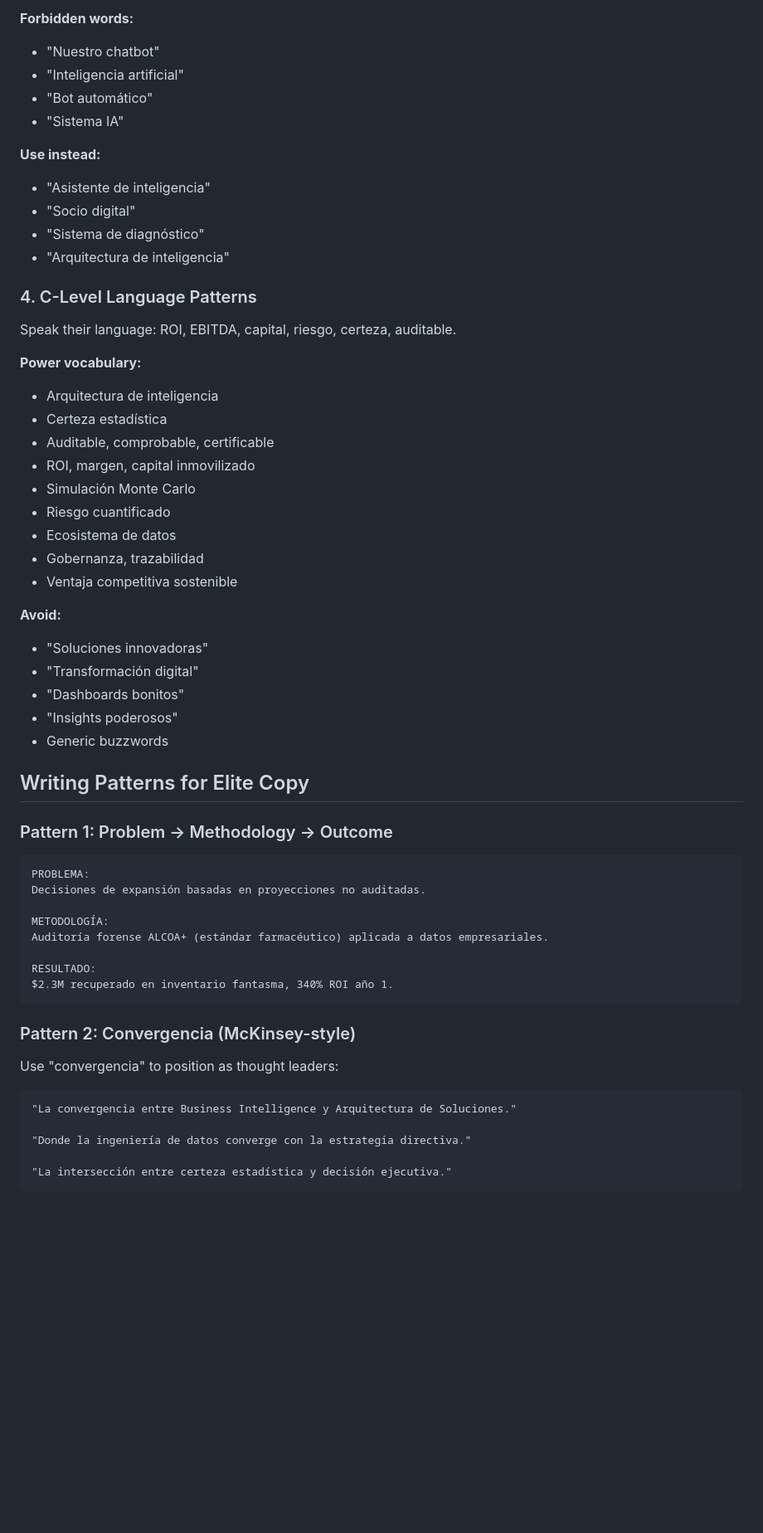
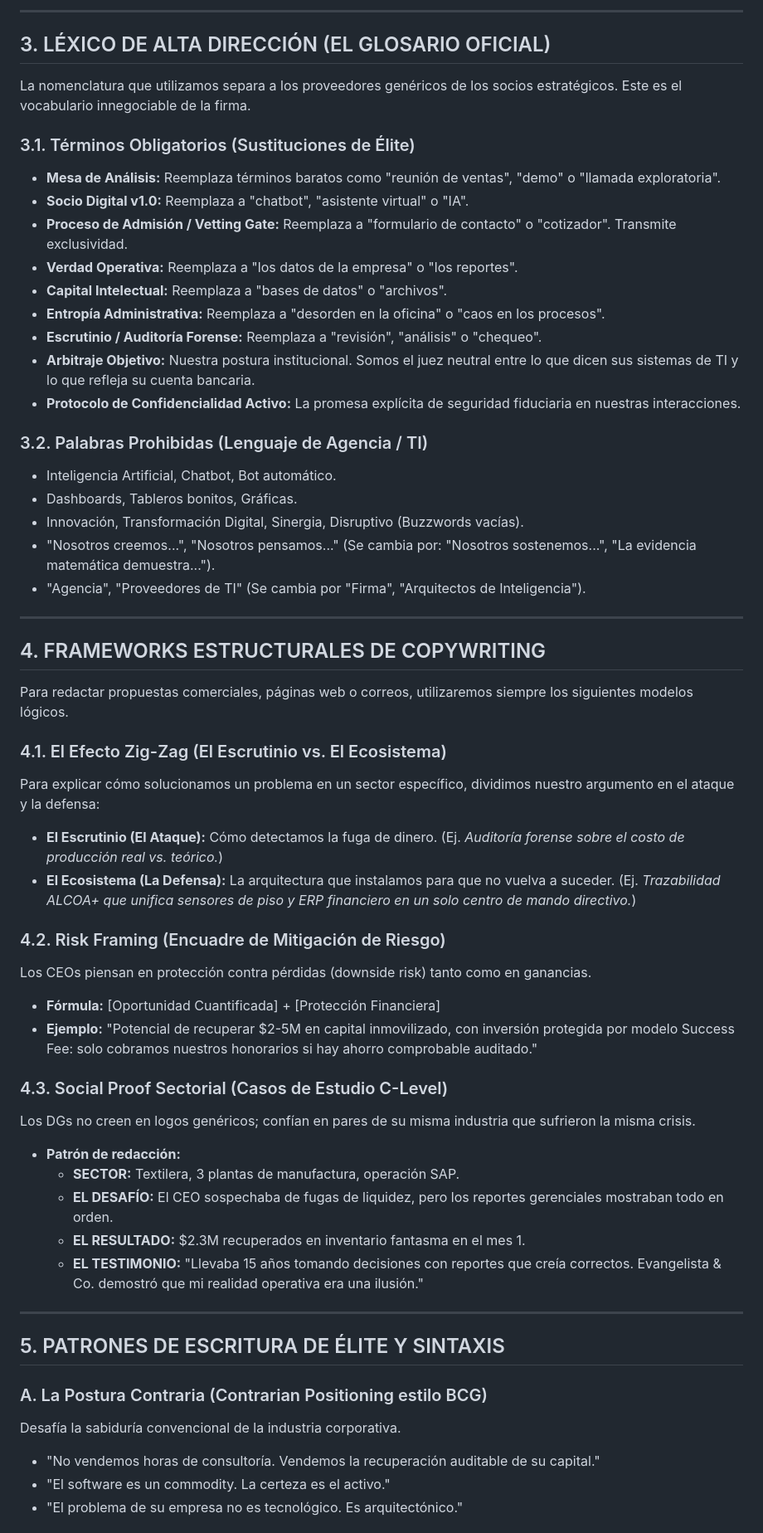
Before and after one commit to gaec545-lang/evangelista-web, a Markdown page: skills/10-elite-corporate-voice.md, the part around one of its changes. Shown at 83% size. Drawn GitHub-style; blank space fills up the shorter version.

Commit message:
Fix 10-elite-corporative-voice

````diff
--- a/skills/10-elite-corporate-voice.md
+++ b/skills/10-elite-corporate-voice.md
@@ -37,60 +55,59 @@ Never use words that scream "artificial intelligence" or "chatbot."
 
-**Forbidden words:**
-- "Nuestro chatbot"
-- "Inteligencia artificial"
-- "Bot automático"
-- "Sistema IA"
+---
 
-**Use instead:**
-- "Asistente de inteligencia"
-- "Socio digital"
-- "Sistema de diagnóstico"
-- "Arquitectura de inteligencia"
+## 3. LÉXICO DE ALTA DIRECCIÓN (EL GLOSARIO OFICIAL)
 
-### 4. C-Level Language Patterns
+La nomenclatura que utilizamos separa a los proveedores genéricos de los socios estratégicos. Este es el vocabulario innegociable de la firma.
 
-Speak their language: ROI, EBITDA, capital, riesgo, certeza, auditable.
+### 3.1. Términos Obligatorios (Sustituciones de Élite)
+* **Mesa de Análisis:** Reemplaza términos baratos como "reunión de ventas", "demo" o "llamada exploratoria".
+* **Socio Digital v1.0:** Reemplaza a "chatbot", "asistente virtual" o "IA".
+* **Proceso de Admisión / Vetting Gate:** Reemplaza a "formulario de contacto" o "cotizador". Transmite exclusividad.
+* **Verdad Operativa:** Reemplaza a "los datos de la empresa" o "los reportes".
+* **Capital Intelectual:** Reemplaza a "bases de datos" o "archivos".
+* **Entropía Administrativa:** Reemplaza a "desorden en la oficina" o "caos en los procesos".
+* **Escrutinio / Auditoría Forense:** Reemplaza a "revisión", "análisis" o "chequeo".
+* **Arbitraje Objetivo:** Nuestra postura institucional. Somos el juez neutral entre lo que dicen sus sistemas de TI y lo que refleja su cuenta bancaria.
+* **Protocolo de Confidencialidad Activo:** La promesa explícita de seguridad fiduciaria en nuestras interacciones.
 
-**Power vocabulary:**
-- Arquitectura de inteligencia
-- Certeza estadística
-- Auditable, comprobable, certificable
-- ROI, margen, capital inmovilizado
-- Simulación Monte Carlo
-- Riesgo cuantificado
-- Ecosistema de datos
-- Gobernanza, trazabilidad
-- Ventaja competitiva sostenible
+### 3.2. Palabras Prohibidas (Lenguaje de Agencia / TI)
+* Inteligencia Artificial, Chatbot, Bot automático.
+* Dashboards, Tableros bonitos, Gráficas.
+* Innovación, Transformación Digital, Sinergia, Disruptivo (Buzzwords vacías).
+* "Nosotros creemos...", "Nosotros pensamos..." (Se cambia por: "Nosotros sostenemos...", "La evidencia matemática demuestra...").
+* "Agencia", "Proveedores de TI" (Se cambia por "Firma", "Arquitectos de Inteligencia").
 
-**Avoid:**
-- "Soluciones innovadoras"
-- "Transformación digital"
-- "Dashboards bonitos"
-- "Insights poderosos"
-- Generic buzzwords
+---
 
-## Writing Patterns for Elite Copy
+## 4. FRAMEWORKS ESTRUCTURALES DE COPYWRITING
 
-### Pattern 1: Problem → Methodology → Outcome
-```
-PROBLEMA:
-Decisiones de expansión basadas en proyecciones no auditadas.
+Para redactar propuestas comerciales, páginas web o correos, utilizaremos siempre los siguientes modelos lógicos.
 
-METODOLOGÍA:
-Auditoría forense ALCOA+ (estándar farmacéutico) aplicada a datos empresariales.
+### 4.1. El Efecto Zig-Zag (El Escrutinio vs. El Ecosistema)
+Para explicar cómo solucionamos un problema en un sector específico, dividimos nuestro argumento en el ataque y la defensa:
+* **El Escrutinio (El Ataque):** Cómo detectamos la fuga de dinero. (Ej. *Auditoría forense sobre el costo de producción real vs. teórico.*)
+* **El Ecosistema (La Defensa):** La arquitectura que instalamos para que no vuelva a suceder. (Ej. *Trazabilidad ALCOA+ que unifica sensores de piso y ERP financiero en un solo centro de mando directivo.*)
 
-RESULTADO:
-$2.3M recuperado en inventario fantasma, 340% ROI año 1.
-```
+### 4.2. Risk Framing (Encuadre de Mitigación de Riesgo)
+Los CEOs piensan en protección contra pérdidas (downside risk) tanto como en ganancias.
+* **Fórmula:** [Oportunidad Cuantificada] + [Protección Financiera]
+* **Ejemplo:** "Potencial de recuperar $2-5M en capital inmovilizado, con inversión protegida por modelo Success Fee: solo cobramos nuestros honorarios si hay ahorro comprobable auditado."
 
-### Pattern 2: Convergencia (McKinsey-style)
+### 4.3. Social Proof Sectorial (Casos de Estudio C-Level)
+Los DGs no creen en logos genéricos; confían en pares de su misma industria que sufrieron la misma crisis.
+* **Patrón de redacción:**
+    * **SECTOR:** Textilera, 3 plantas de manufactura, operación SAP.
+    * **EL DESAFÍO:** El CEO sospechaba de fugas de liquidez, pero los reportes gerenciales mostraban todo en orden.
+    * **EL RESULTADO:** $2.3M recuperados en inventario fantasma en el mes 1.
+    * **EL TESTIMONIO:** "Llevaba 15 años tomando decisiones con reportes que creía correctos. Evangelista & Co. demostró que mi realidad operativa era una ilusión."
 
-Use "convergencia" to position as thought leaders:
-```
-"La convergencia entre Business Intelligence y Arquitectura de Soluciones."
+---
 
-"Donde la ingeniería de datos converge con la estrategia directiva."
+## 5. PATRONES DE ESCRITURA DE ÉLITE Y SINTAXIS
 
-"La intersección entre certeza estadística y decisión ejecutiva."
-```
+### A. La Postura Contraria (Contrarian Positioning estilo BCG)
+Desafía la sabiduría convencional de la industria corporativa.
+* "No vendemos horas de consultoría. Vendemos la recuperación auditable de su capital."
+* "El software es un commodity. La certeza es el activo."
+* "El problema de su empresa no es tecnológico. Es arquitectónico."
 
````
Also changed, not shown: other parts of skills/10-elite-corporate-voice.md (+82 -156 lines).
